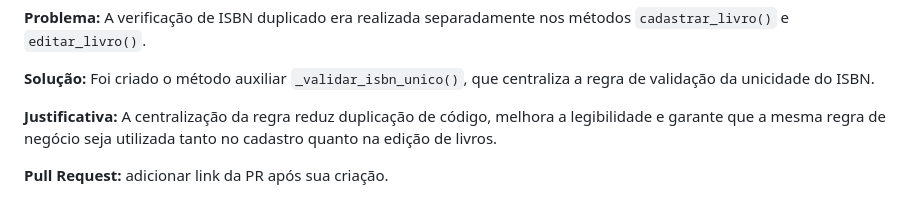
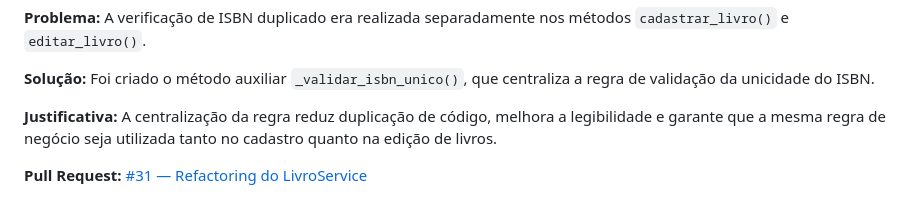
Before and after one commit to C14-Inatel-2026-2/Imersos, a Markdown page: README.md, the part around the change. Rendered like a GitHub page.

Commit message:
docs: adiciona link da pull request

```diff
--- a/README.md
+++ b/README.md
@@ -214,4 +214,4 @@ O projeto é organizado com **Scrum** no **Jira**, com o backlog dividido em ép
 
 **Justificativa:** A centralização da regra reduz duplicação de código, melhora a legibilidade e garante que a mesma regra de negócio seja utilizada tanto no cadastro quanto na edição de livros.
 
-**Pull Request:** adicionar link da PR após sua criação.
+**Pull Request:** [#31 — Refactoring do LivroService](https://github.com/C14-Inatel-2026-2/Imersos/pull/31)
```
